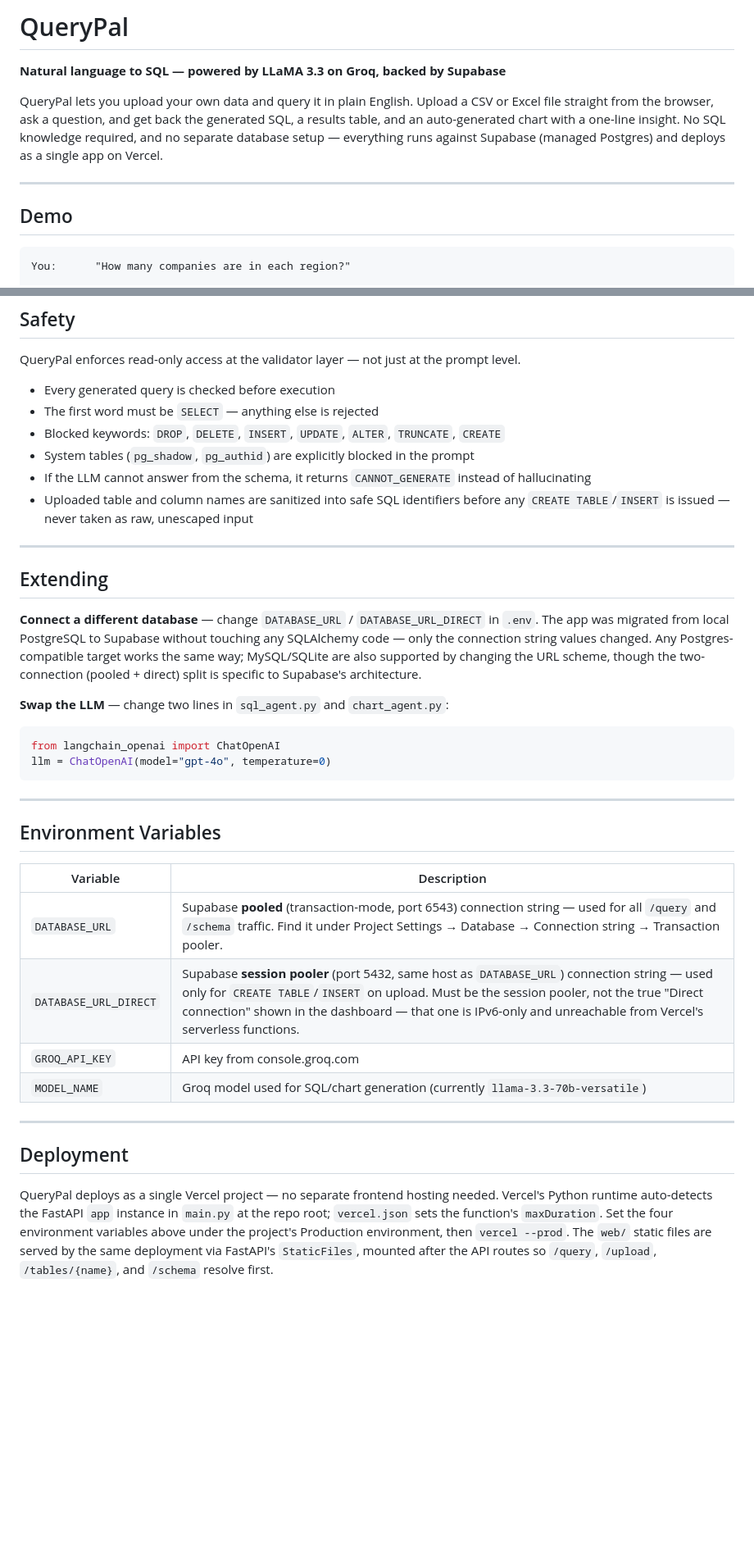
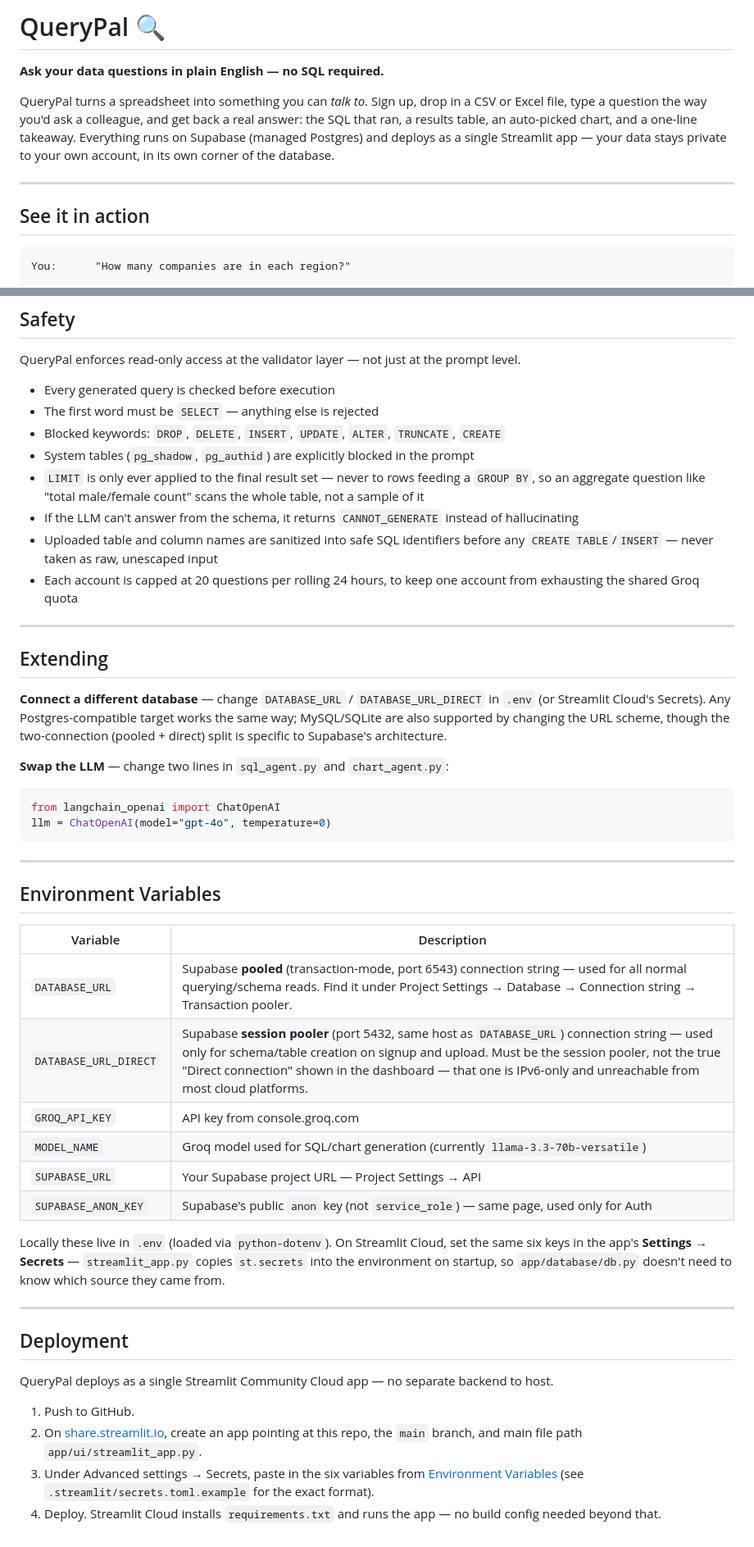
Before and after one commit to KirtiK07/QueryPal, a Markdown page: README.md, 2 parts joined by grey strips. Shown at 82% size. GitHub-like rendering; blank space fills up the shorter version.

````diff
--- a/README.md
+++ b/README.md
@@ -1,12 +1,12 @@
-# QueryPal
+# QueryPal 🔍
 
-**Natural language to SQL — powered by LLaMA 3.3 on Groq, backed by Supabase**
+**Ask your data questions in plain English — no SQL required.**
 
-QueryPal lets you upload your own data and query it in plain English. Upload a CSV or Excel file straight from the browser, ask a question, and get back the generated SQL, a results table, and an auto-generated chart with a one-line insight. No SQL knowledge required, and no separate database setup — everything runs against Supabase (managed Postgres) and deploys as a single app on Vercel.
+QueryPal turns a spreadsheet into something you can *talk to*. Sign up, drop in a CSV or Excel file, type a question the way you'd ask a colleague, and get back a real answer: the SQL that ran, a results table, an auto-picked chart, and a one-line takeaway. Everything runs on Supabase (managed Postgres) and deploys as a single Streamlit app — your data stays private to your own account, in its own corner of the database.
 
 ---
 
-## Demo
+## See it in action
 
 ```
 You:      "How many companies are in each region?"
@@ -255,14 +246,16 @@ QueryPal enforces read-only access at the validator layer — not just at the pr
 - The first word must be `SELECT` — anything else is rejected
 - Blocked keywords: `DROP`, `DELETE`, `INSERT`, `UPDATE`, `ALTER`, `TRUNCATE`, `CREATE`
 - System tables (`pg_shadow`, `pg_authid`) are explicitly blocked in the prompt
-- If the LLM cannot answer from the schema, it returns `CANNOT_GENERATE` instead of hallucinating
-- Uploaded table and column names are sanitized into safe SQL identifiers before any `CREATE TABLE`/`INSERT` is issued — never taken as raw, unescaped input
+- `LIMIT` is only ever applied to the final result set — never to rows feeding a `GROUP BY`, so an aggregate question like "total male/female count" scans the whole table, not a sample of it
+- If the LLM can't answer from the schema, it returns `CANNOT_GENERATE` instead of hallucinating
+- Uploaded table and column names are sanitized into safe SQL identifiers before any `CREATE TABLE`/`INSERT` — never taken as raw, unescaped input
+- Each account is capped at 20 questions per rolling 24 hours, to keep one account from exhausting the shared Groq quota
 
 ---
 
 ## Extending
 
-**Connect a different database** — change `DATABASE_URL` / `DATABASE_URL_DIRECT` in `.env`. The app was migrated from local PostgreSQL to Supabase without touching any SQLAlchemy code — only the connection string values changed. Any Postgres-compatible target works the same way; MySQL/SQLite are also supported by changing the URL scheme, though the two-connection (pooled + direct) split is specific to Supabase's architecture.
+**Connect a different database** — change `DATABASE_URL` / `DATABASE_URL_DIRECT` in `.env` (or Streamlit Cloud's Secrets). Any Postgres-compatible target works the same way; MySQL/SQLite are also supported by changing the URL scheme, though the two-connection (pooled + direct) split is specific to Supabase's architecture.
 
 **Swap the LLM** — change two lines in `sql_agent.py` and `chart_agent.py`:
 ```python
@@ -276,13 +269,22 @@ llm = ChatOpenAI(model="gpt-4o", temperature=0)
 
 | Variable | Description |
 |---|---|
-| `DATABASE_URL` | Supabase **pooled** (transaction-mode, port 6543) connection string — used for all `/query` and `/schema` traffic. Find it under Project Settings → Database → Connection string → Transaction pooler. |
-| `DATABASE_URL_DIRECT` | Supabase **session pooler** (port 5432, same host as `DATABASE_URL`) connection string — used only for `CREATE TABLE`/`INSERT` on upload. Must be the session pooler, not the true "Direct connection" shown in the dashboard — that one is IPv6-only and unreachable from Vercel's serverless functions. |
+| `DATABASE_URL` | Supabase **pooled** (transaction-mode, port 6543) connection string — used for all normal querying/schema reads. Find it under Project Settings → Database → Connection string → Transaction pooler. |
+| `DATABASE_URL_DIRECT` | Supabase **session pooler** (port 5432, same host as `DATABASE_URL`) connection string — used only for schema/table creation on signup and upload. Must be the session pooler, not the true "Direct connection" shown in the dashboard — that one is IPv6-only and unreachable from most cloud platforms. |
 | `GROQ_API_KEY` | API key from console.groq.com |
 | `MODEL_NAME` | Groq model used for SQL/chart generation (currently `llama-3.3-70b-versatile`) |
+| `SUPABASE_URL` | Your Supabase project URL — Project Settings → API |
+| `SUPABASE_ANON_KEY` | Supabase's public `anon` key (not `service_role`) — same page, used only for Auth |
+
+Locally these live in `.env` (loaded via `python-dotenv`). On Streamlit Cloud, set the same six keys in the app's **Settings → Secrets** — `streamlit_app.py` copies `st.secrets` into the environment on startup, so `app/database/db.py` doesn't need to know which source they came from.
 
 ---
 
 ## Deployment
 
-QueryPal deploys as a single Vercel project — no separate frontend hosting needed. Vercel's Python runtime auto-detects the FastAPI `app` instance in `main.py` at the repo root; `vercel.json` sets the function's `maxDuration`. Set the four environment variables above under the project's Production environment, then `vercel --prod`. The `web/` static files are served by the same deployment via FastAPI's `StaticFiles`, mounted after the API routes so `/query`, `/upload`, `/tables/{name}`, and `/schema` resolve first.
+QueryPal deploys as a single Streamlit Community Cloud app — no separate backend to host.
+
+1. Push to GitHub.
+2. On [share.streamlit.io](https://share.streamlit.io), create an app pointing at this repo, the `main` branch, and main file path `app/ui/streamlit_app.py`.
+3. Under Advanced settings → Secrets, paste in the six variables from [Environment Variables](#environment-variables) (see `.streamlit/secrets.toml.example` for the exact format).
+4. Deploy. Streamlit Cloud installs `requirements.txt` and runs the app — no build config needed beyond that.
````
Also changed, not shown: other parts of README.md (+110 -119 lines).
